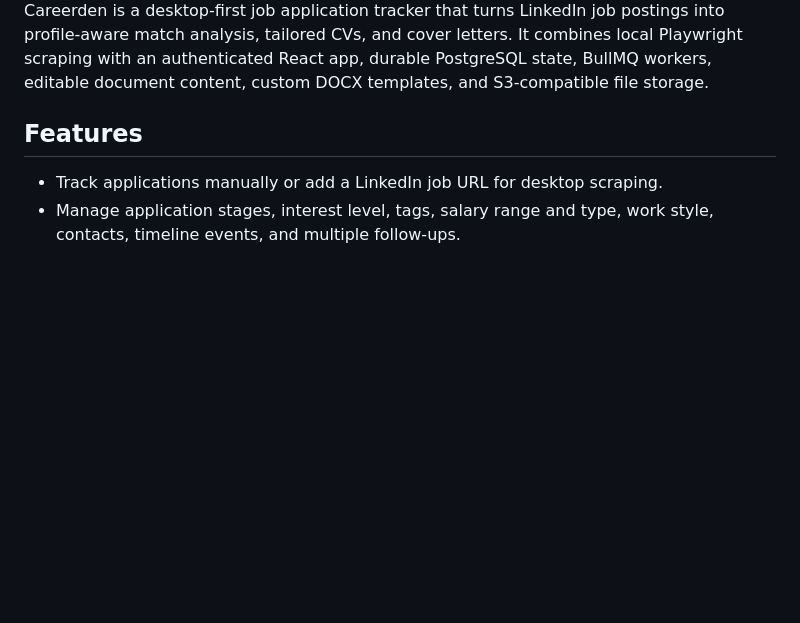
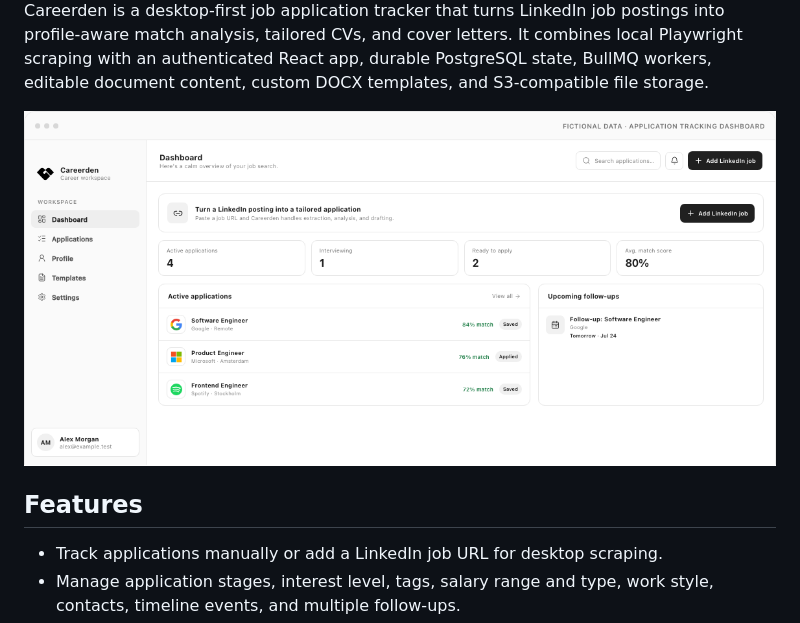
Before and after one commit to ErtanOzdemir/careerden, a Markdown page: README.md, the part around one of its changes. Rendered like a GitHub page; pictures changed too: docs/images/application-tracking-dashboard.png (added); blank space fills up the shorter version.

Commit message:
docs: add dashboard preview to readme

```diff
--- a/README.md
+++ b/README.md
@@ -7,6 +11,8 @@ profile-aware match analysis, tailored CVs, and cover letters. It combines local
 Playwright scraping with an authenticated React app, durable PostgreSQL state, BullMQ
 workers, editable document content, custom DOCX templates, and S3-compatible file
 storage.
+
+![Fictional Careerden application tracking dashboard](./docs/images/application-tracking-dashboard.png)
 
 ## Features
 
```
Also changed, not shown: other parts of README.md (+7 -3 lines).
